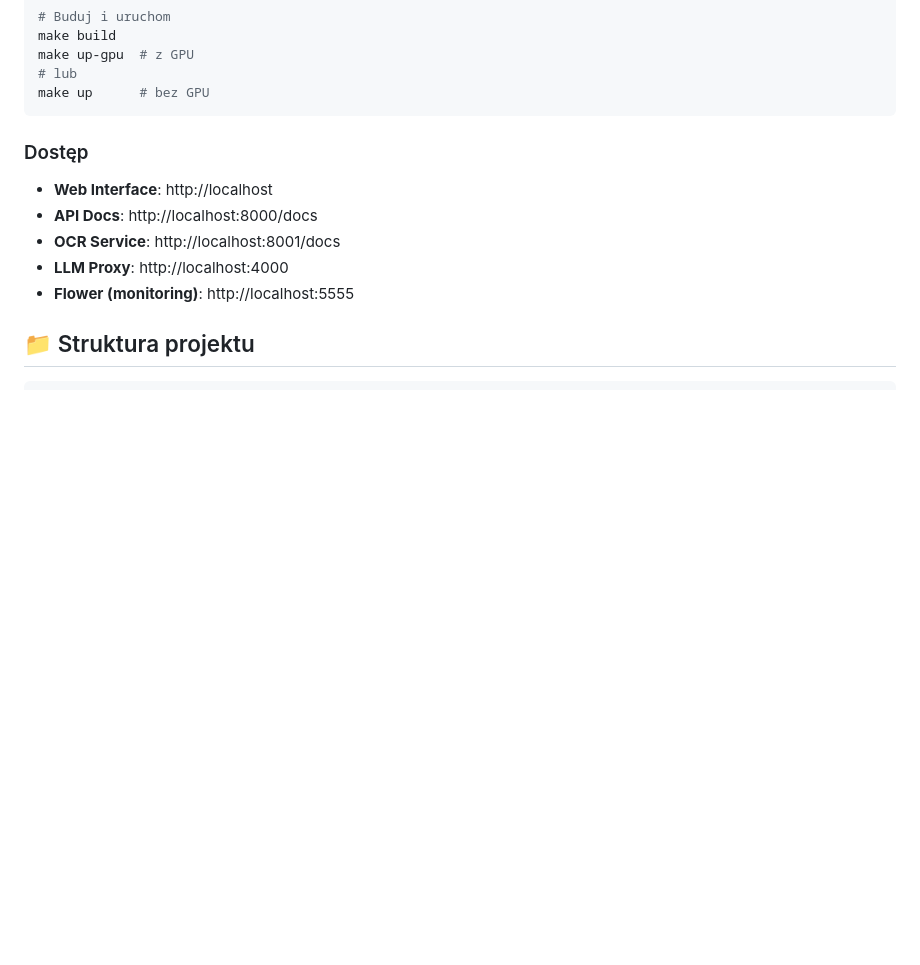
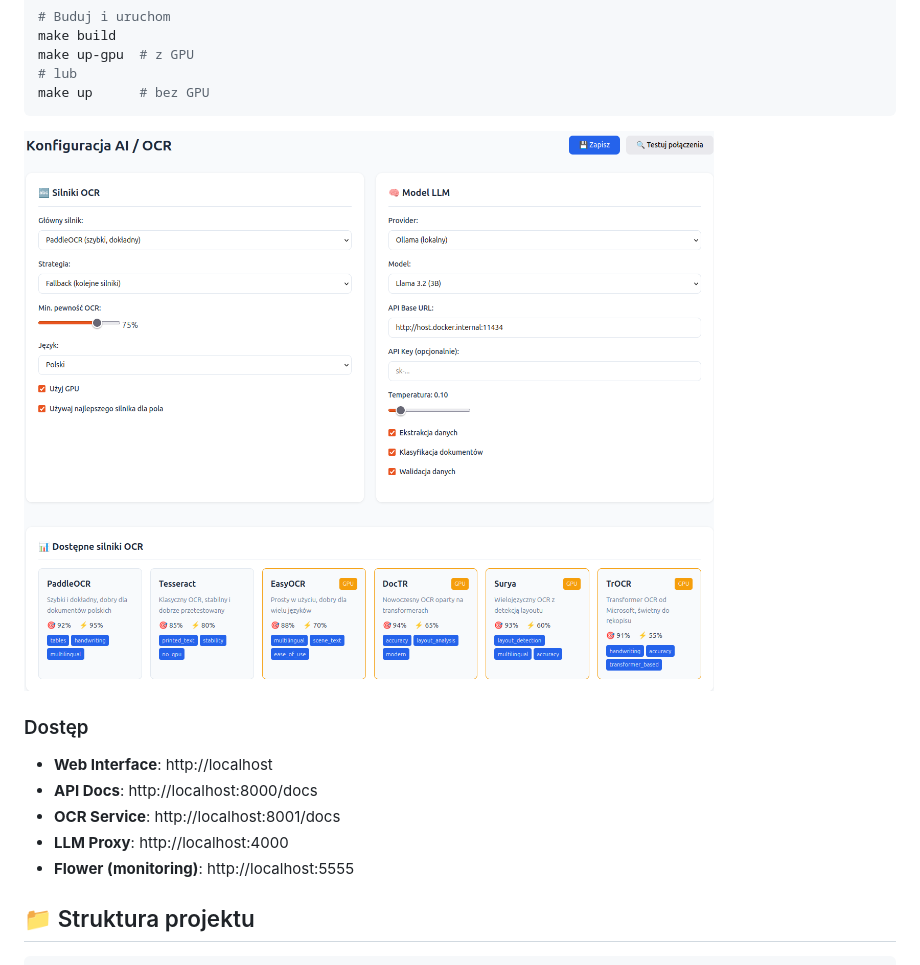
Before and after one commit to founder-pl/br, a Markdown page: README.md, the part around the change. Drawn GitHub-style; pictures changed too: img_3.png (added); blank space fills up the shorter version.

Commit message:
refactoring

````diff
--- a/README.md
+++ b/README.md
@@ -80,6 +80,10 @@ make up-gpu  # z GPU
 # lub
 make up      # bez GPU
 ```
+
+
+![img_3.png](img_3.png)
+
 
 ### Dostęp
 
````
